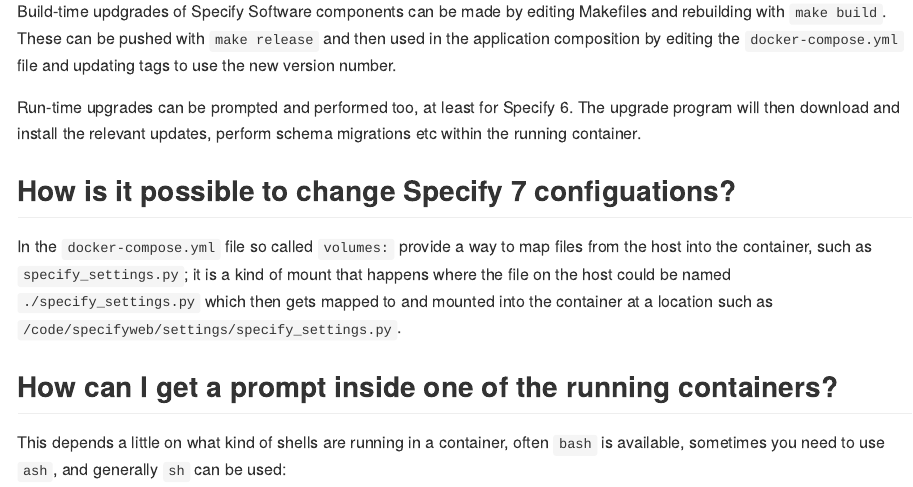
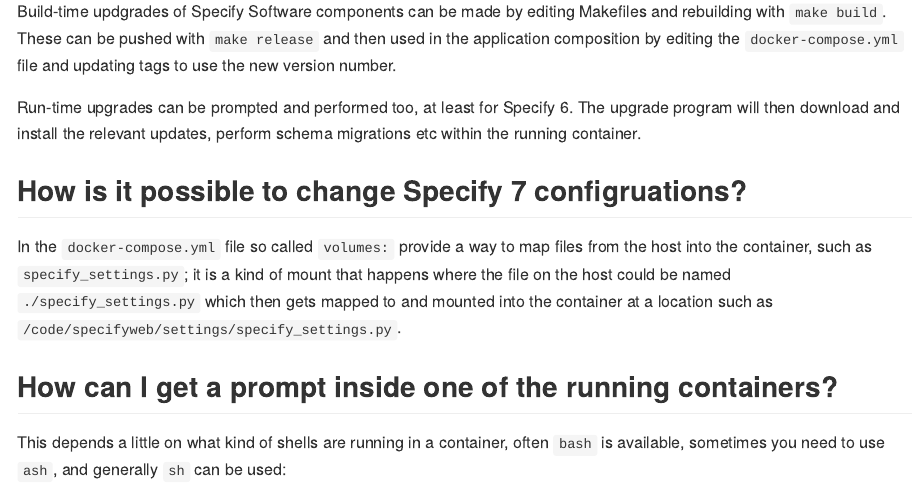
Before and after one commit to chrisIsen/specify-docker, an R Markdown document (deployment.Rmd): the page in a window 1100 px wide, from 9320 px down. Rendered offline with R 4.5, knitr and Pandoc, with nearby package versions.

Commit message:
add minor stuff

```diff
--- a/deployment.Rmd
+++ b/deployment.Rmd
@@ -314,7 +314,7 @@
 
 Run-time upgrades can be prompted and performed too, at least for Specify 6. The upgrade program will then download and install the relevant updates, perform schema migrations etc within the running container.
 
-## How is it possible to change Specify 7 configuations?
+## How is it possible to change Specify 7 configruations?
 
 In the `docker-compose.yml` file so called `volumes:` provide a way to map files from the host into the container, such as `specify_settings.py`; it is a kind of mount that happens where the file on the host could be named `./specify_settings.py` which then gets mapped to and mounted into the container at a location such as `/code/specifyweb/settings/specify_settings.py`.
 
```
Also changed, not shown: 1 other file.
